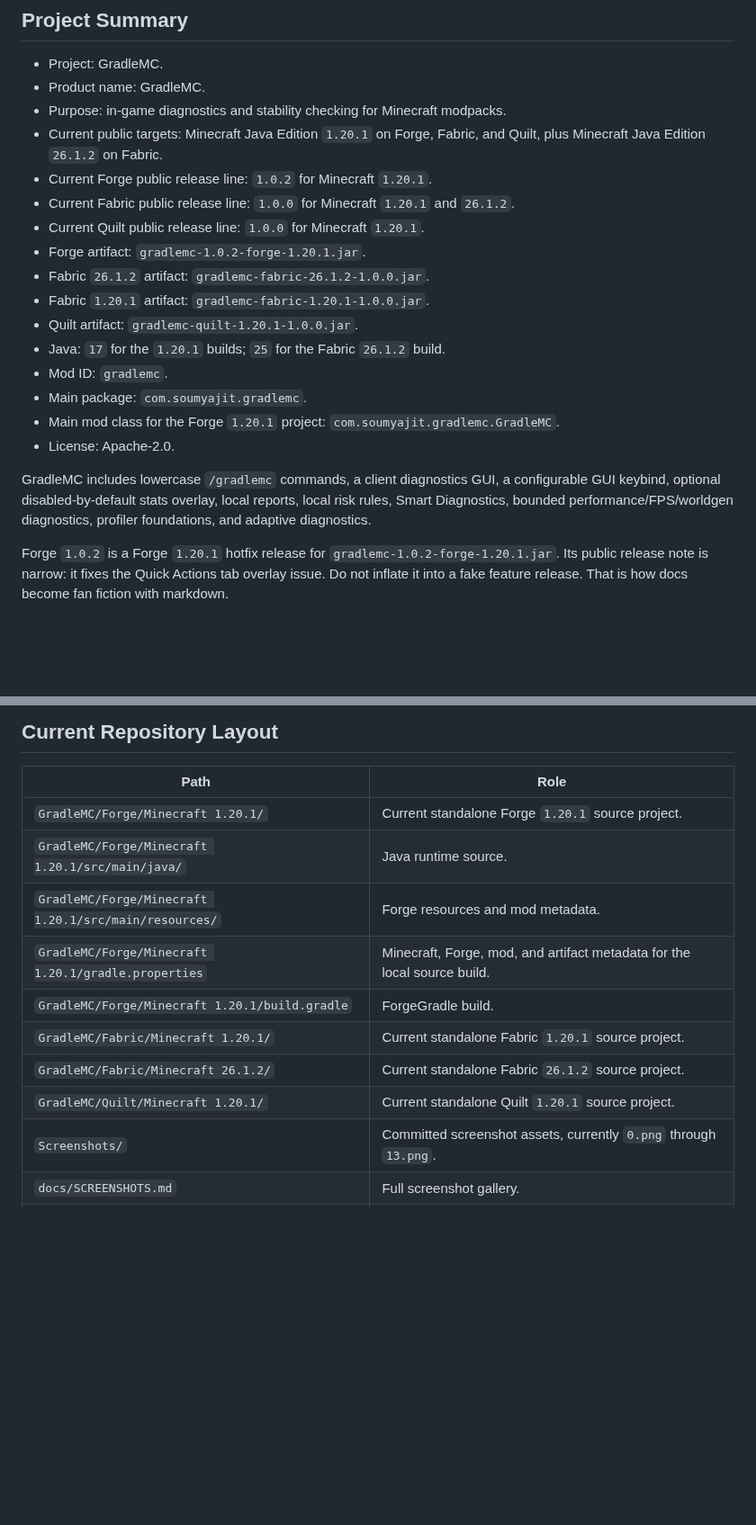
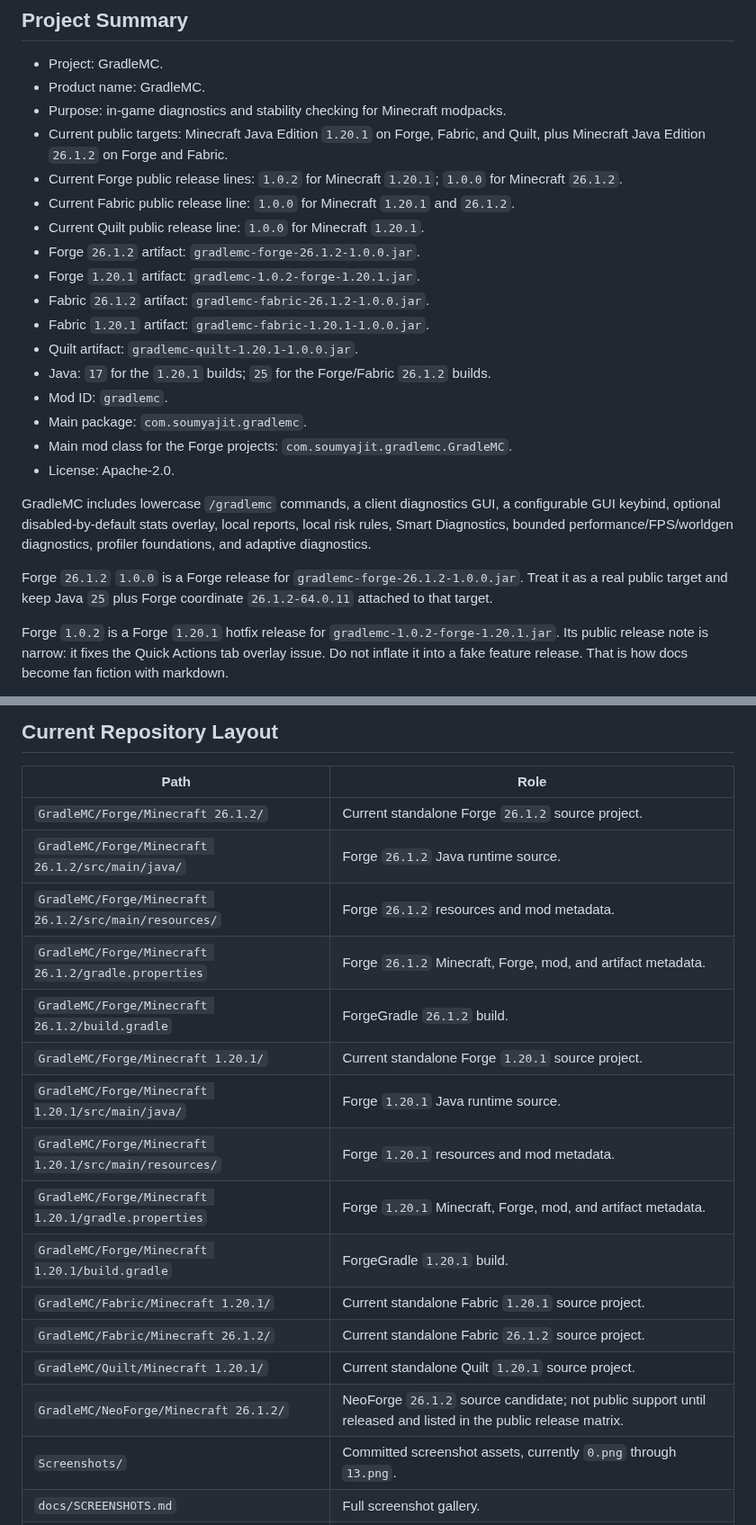
Before and after one commit to SoumyajitXD/GradleMC, a Markdown page: AGENTS.md, 2 parts joined by grey strips. Shown at 90% size. Drawn GitHub-style; blank space fills up the shorter version.

Commit message:
docs: update agent rules for Forge 26.1.2 release

```diff
--- a/AGENTS.md
+++ b/AGENTS.md
@@ -13,21 +13,24 @@ If instructions conflict, follow the active user task unless it would cause data
 - Project: GradleMC.
 - Product name: GradleMC.
 - Purpose: in-game diagnostics and stability checking for Minecraft modpacks.
-- Current public targets: Minecraft Java Edition `1.20.1` on Forge, Fabric, and Quilt, plus Minecraft Java Edition `26.1.2` on Fabric.
-- Current Forge public release line: `1.0.2` for Minecraft `1.20.1`.
+- Current public targets: Minecraft Java Edition `1.20.1` on Forge, Fabric, and Quilt, plus Minecraft Java Edition `26.1.2` on Forge and Fabric.
+- Current Forge public release lines: `1.0.2` for Minecraft `1.20.1`; `1.0.0` for Minecraft `26.1.2`.
 - Current Fabric public release line: `1.0.0` for Minecraft `1.20.1` and `26.1.2`.
 - Current Quilt public release line: `1.0.0` for Minecraft `1.20.1`.
-- Forge artifact: `gradlemc-1.0.2-forge-1.20.1.jar`.
+- Forge `26.1.2` artifact: `gradlemc-forge-26.1.2-1.0.0.jar`.
+- Forge `1.20.1` artifact: `gradlemc-1.0.2-forge-1.20.1.jar`.
 - Fabric `26.1.2` artifact: `gradlemc-fabric-26.1.2-1.0.0.jar`.
 - Fabric `1.20.1` artifact: `gradlemc-fabric-1.20.1-1.0.0.jar`.
 - Quilt artifact: `gradlemc-quilt-1.20.1-1.0.0.jar`.
-- Java: `17` for the `1.20.1` builds; `25` for the Fabric `26.1.2` build.
+- Java: `17` for the `1.20.1` builds; `25` for the Forge/Fabric `26.1.2` builds.
 - Mod ID: `gradlemc`.
 - Main package: `com.soumyajit.gradlemc`.
-- Main mod class for the Forge `1.20.1` project: `com.soumyajit.gradlemc.GradleMC`.
+- Main mod class for the Forge projects: `com.soumyajit.gradlemc.GradleMC`.
 - License: Apache-2.0.
 
 GradleMC includes lowercase `/gradlemc` commands, a client diagnostics GUI, a configurable GUI keybind, optional disabled-by-default stats overlay, local reports, local risk rules, Smart Diagnostics, bounded performance/FPS/worldgen diagnostics, profiler foundations, and adaptive diagnostics.
+
+Forge `26.1.2` `1.0.0` is a Forge release for `gradlemc-forge-26.1.2-1.0.0.jar`. Treat it as a real public target and keep Java `25` plus Forge coordinate `26.1.2-64.0.11` attached to that target.
 
 Forge `1.0.2` is a Forge `1.20.1` hotfix release for `gradlemc-1.0.2-forge-1.20.1.jar`. Its public release note is narrow: it fixes the Quick Actions tab overlay issue. Do not inflate it into a fake feature release. That is how docs become fan fiction with markdown.
 
@@ -43,14 +46,20 @@ Smart Diagnostics and adaptive diagnostics are local rule-based/adaptive systems
 
 | Path | Role |
 | --- | --- |
+| `GradleMC/Forge/Minecraft 26.1.2/` | Current standalone Forge `26.1.2` source project. |
+| `GradleMC/Forge/Minecraft 26.1.2/src/main/java/` | Forge `26.1.2` Java runtime source. |
+| `GradleMC/Forge/Minecraft 26.1.2/src/main/resources/` | Forge `26.1.2` resources and mod metadata. |
+| `GradleMC/Forge/Minecraft 26.1.2/gradle.properties` | Forge `26.1.2` Minecraft, Forge, mod, and artifact metadata. |
+| `GradleMC/Forge/Minecraft 26.1.2/build.gradle` | ForgeGradle `26.1.2` build. |
 | `GradleMC/Forge/Minecraft 1.20.1/` | Current standalone Forge `1.20.1` source project. |
-| `GradleMC/Forge/Minecraft 1.20.1/src/main/java/` | Java runtime source. |
-| `GradleMC/Forge/Minecraft 1.20.1/src/main/resources/` | Forge resources and mod metadata. |
-| `GradleMC/Forge/Minecraft 1.20.1/gradle.properties` | Minecraft, Forge, mod, and artifact metadata for the local source build. |
-| `GradleMC/Forge/Minecraft 1.20.1/build.gradle` | ForgeGradle build. |
+| `GradleMC/Forge/Minecraft 1.20.1/src/main/java/` | Forge `1.20.1` Java runtime source. |
+| `GradleMC/Forge/Minecraft 1.20.1/src/main/resources/` | Forge `1.20.1` resources and mod metadata. |
+| `GradleMC/Forge/Minecraft 1.20.1/gradle.properties` | Forge `1.20.1` Minecraft, Forge, mod, and artifact metadata. |
+| `GradleMC/Forge/Minecraft 1.20.1/build.gradle` | ForgeGradle `1.20.1` build. |
 | `GradleMC/Fabric/Minecraft 1.20.1/` | Current standalone Fabric `1.20.1` source project. |
 | `GradleMC/Fabric/Minecraft 26.1.2/` | Current standalone Fabric `26.1.2` source project. |
 | `GradleMC/Quilt/Minecraft 1.20.1/` | Current standalone Quilt `1.20.1` source project. |
+| `GradleMC/NeoForge/Minecraft 26.1.2/` | NeoForge `26.1.2` source candidate; not public support until released and listed in the public release matrix. |
 | `Screenshots/` | Committed screenshot assets, currently `0.png` through `13.png`. |
 | `docs/SCREENSHOTS.md` | Full screenshot gallery. |
 | `docs/SCREENSHOT_PLAN.md` | Screenshot maintenance and capture rules. |
```
Also changed, not shown: other parts of AGENTS.md (+24 -9 lines).
